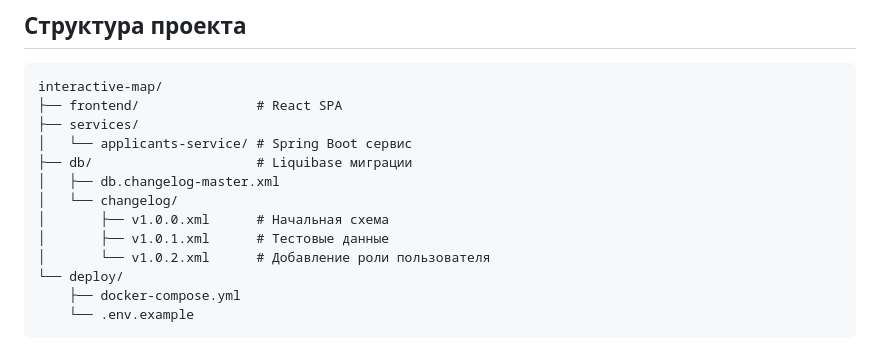
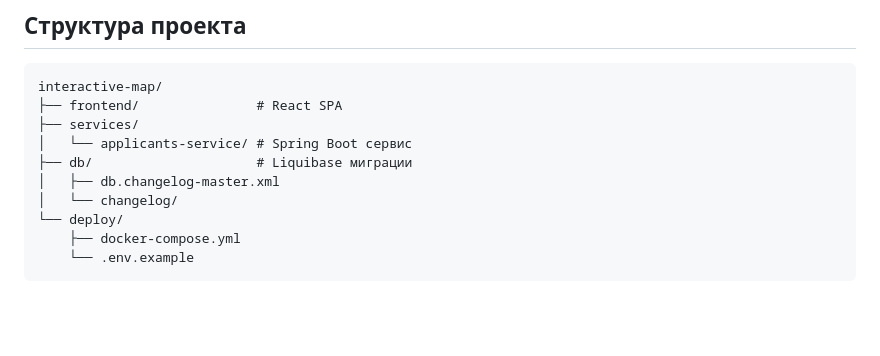
Before and after one commit to MikeVolzhanin/interactive-map, a Markdown page: README.md, the part around the change. Rendered like a GitHub page; blank space fills up the shorter version.

```diff
--- a/README.md
+++ b/README.md
@@ -71,9 +71,6 @@ interactive-map/
 ├── db/                     # Liquibase миграции
 │   ├── db.changelog-master.xml
 │   └── changelog/
-│       ├── v1.0.0.xml      # Начальная схема
-│       ├── v1.0.1.xml      # Тестовые данные
-│       └── v1.0.2.xml      # Добавление роли пользователя
 └── deploy/
     ├── docker-compose.yml
     └── .env.example
```
